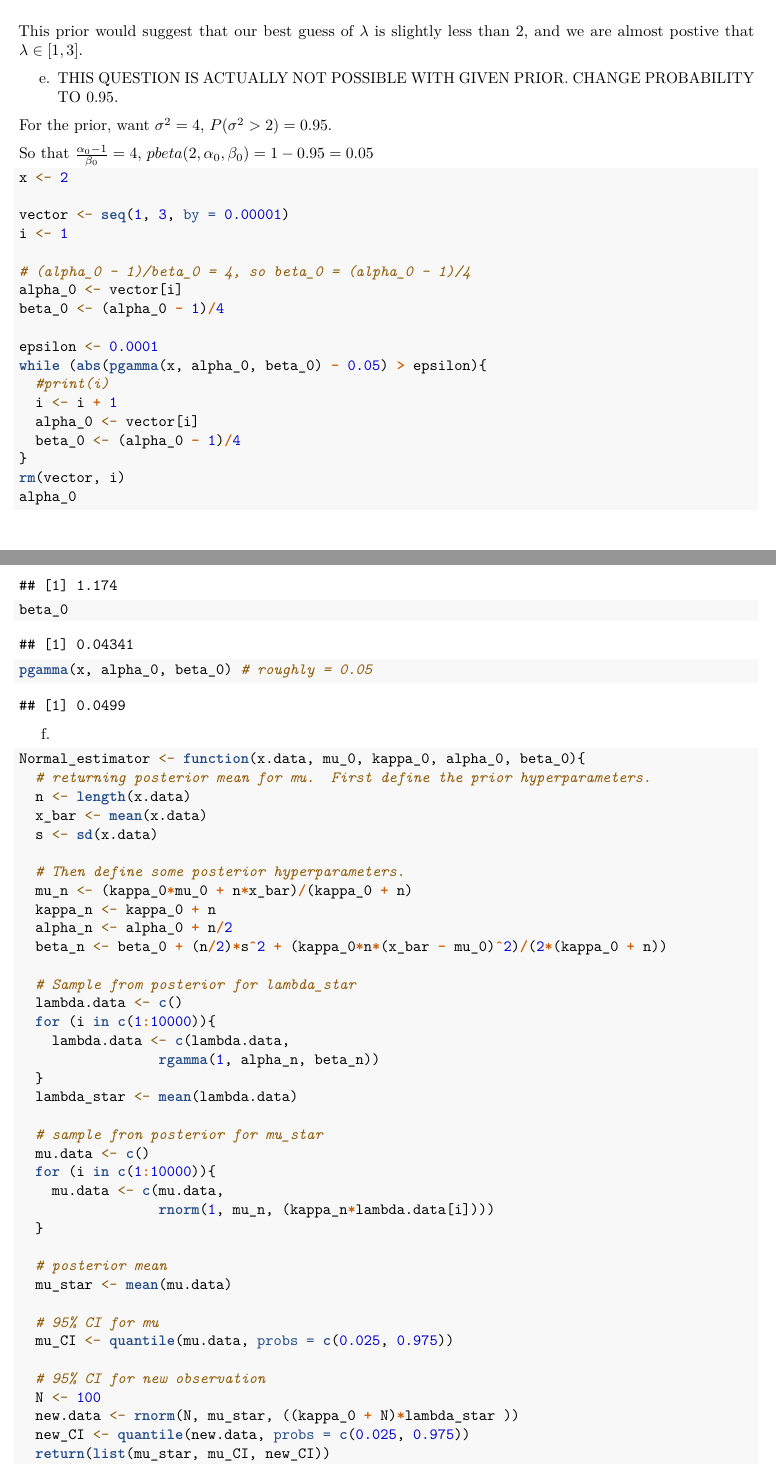
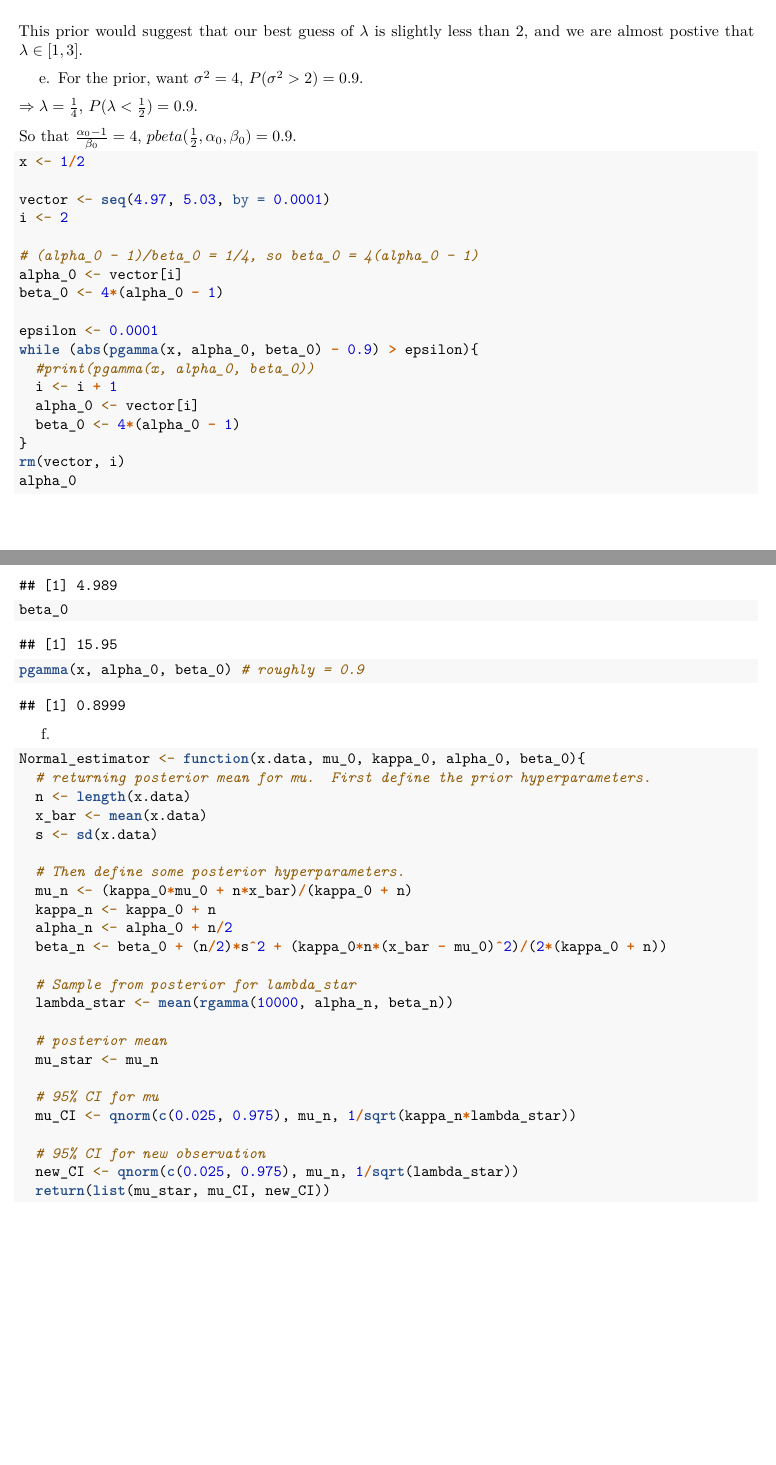
Before and after one commit to shoganhennessy/MATH153, an R Markdown document (Lab3/Hogan_Lab3.Rmd): two parts of pages 5 and 6 of 8, joined at a grey line, cut so that both start at the same text, the shorter picture padded with empty space. Rendered offline with R 4.5, knitr and Pandoc, then LaTeX, with nearby package versions.

Commit message:
Finished lab3.

````diff
--- a/Lab3/Hogan_Lab3.Rmd
+++ b/Lab3/Hogan_Lab3.Rmd
@@ -18,7 +19,7 @@ gc()
 ls()
 options(digits=4)
 require(tidyverse)
-set.seed(47)
+set.seed(4747)
 ```
 
 ## Question 1.
@@ -116,32 +117,32 @@ data.frame(x_0, prob) %>%
 ```
 This prior would suggest that our best guess of $\lambda$ is slightly less than $2$, and we are almost postive that $\lambda \in [1,3]$.
 
-e. THIS QUESTION IS ACTUALLY NOT POSSIBLE WITH GIVEN PRIOR.  CHANGE PROBABILITY TO 0.95.
+e. For the prior, want $\sigma^2 = 4$, $P(\sigma^2 > 2 )=0.9$.
 
-For the prior, want $\sigma^2=4$, $P(\sigma^2 > 2 )=0.95$.
+$\Rightarrow \lambda = \frac{1}{4}$, $P(\lambda < \frac{1}{2} ) = 0.9$.
 
-So that $\frac{\alpha_0 - 1}{\beta_0} = 4$, $pbeta(2, \alpha_0, \beta_0) = 1- 0.95 = 0.05$
+So that $\frac{\alpha_0 - 1}{\beta_0} = 4$, $pbeta( \frac{1}{2}, \alpha_0, \beta_0) = 0.9$.
 ```{r}
-x <- 2
+x <- 1/2
 
-vector <- seq(1, 3, by = 0.00001)
-i <- 1
+vector <- seq(4.97, 5.03, by = 0.0001)
+i <- 2
 
-# (alpha_0 - 1)/beta_0 = 4, so beta_0 = (alpha_0 - 1)/4
+# (alpha_0 - 1)/beta_0 = 1/4, so beta_0 = 4(alpha_0 - 1)
 alpha_0 <- vector[i]
-beta_0 <- (alpha_0 - 1)/4
+beta_0 <- 4*(alpha_0 - 1)
 
 epsilon <- 0.0001
-while (abs(pgamma(x, alpha_0, beta_0) - 0.05) > epsilon){
-  #print(i)
+while (abs(pgamma(x, alpha_0, beta_0) - 0.9) > epsilon){
+  #print(pgamma(x, alpha_0, beta_0))
   i <- i + 1
   alpha_0 <- vector[i]
-  beta_0 <- (alpha_0 - 1)/4
+  beta_0 <- 4*(alpha_0 - 1)
 }
 rm(vector, i)
 alpha_0
 beta_0
-pgamma(x, alpha_0, beta_0) # roughly = 0.05
+pgamma(x, alpha_0, beta_0) # roughly = 0.9
 ```
 
 f.
@@ -159,30 +160,16 @@ Normal_estimator <- function(x.data, mu_0, kappa_0, alpha_0, beta_0){
   beta_n <- beta_0 + (n/2)*s^2 + (kappa_0*n*(x_bar - mu_0)^2)/(2*(kappa_0 + n))
 
   # Sample from posterior for lambda_star
-  lambda.data <- c()
-  for (i in c(1:10000)){
-    lambda.data <- c(lambda.data,
-                 rgamma(1, alpha_n, beta_n))
-  }
-  lambda_star <- mean(lambda.data)
-
-  # sample fron posterior for mu_star
-  mu.data <- c()
-  for (i in c(1:10000)){
-    mu.data <- c(mu.data,
-                 rnorm(1, mu_n, (kappa_n*lambda.data[i])))
-  }
+  lambda_star <- mean(rgamma(10000, alpha_n, beta_n))
 
   # posterior mean
-  mu_star <- mean(mu.data)
+  mu_star <- mu_n
 
   # 95% CI for mu
-  mu_CI <- quantile(mu.data, probs = c(0.025, 0.975))
+  mu_CI <- qnorm(c(0.025, 0.975), mu_n, 1/sqrt(kappa_n*lambda_star))
 
   # 95% CI for new observation
-  N <- 100
-  new.data <- rnorm(N, mu_star, ((kappa_0 + N)*lambda_star ))
-  new_CI <- quantile(new.data, probs = c(0.025, 0.975))
+  new_CI <- qnorm(c(0.025, 0.975), mu_n, 1/sqrt(lambda_star))
   return(list(mu_star, mu_CI, new_CI))
 }
 
````
Also changed, not shown: Lab3/Hogan_Lab3.pdf, Lab3/Hogan_Lab3.Rmd (17 more changed lines).
